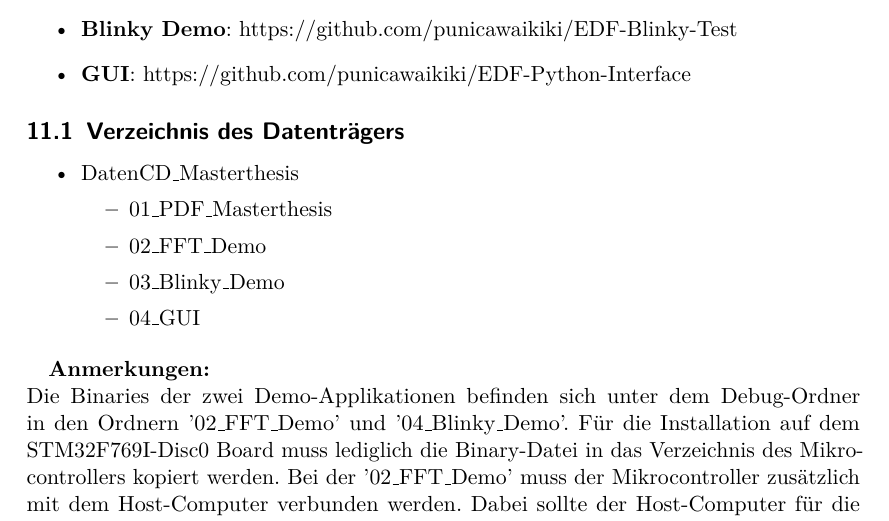
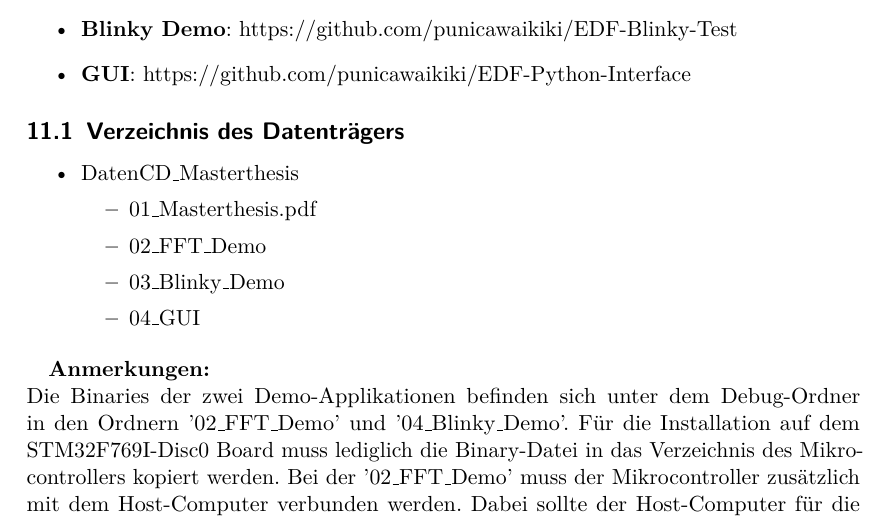
Before and after one commit to Sommerfahrer/Master-Thesis, a LaTeX thesis (EDF Master Thesis.tex, which reads sections/Anlagen.tex): part of page 46 of 46, cut so that both start at the same text. Compiled offline with pdfLaTeX; a LaTeX package or settings file that is missing is left out.

Commit message:
final update :D

```diff
--- a/sections/Anlagen.tex
+++ b/sections/Anlagen.tex
@@ -16,7 +16,7 @@ Alle erstellten Projekte sind online unter folgenden Links zu erreichen:
 \begin{itemize}
     \item Daten\-CD\_Masterthesis
     \begin{itemize}
-        \item 01\_PDF\_Masterthesis
+        \item 01\_Masterthesis.pdf
         \item 02\_FFT\_Demo
         \item 03\_Blinky\_Demo
         \item 04\_GUI
```
